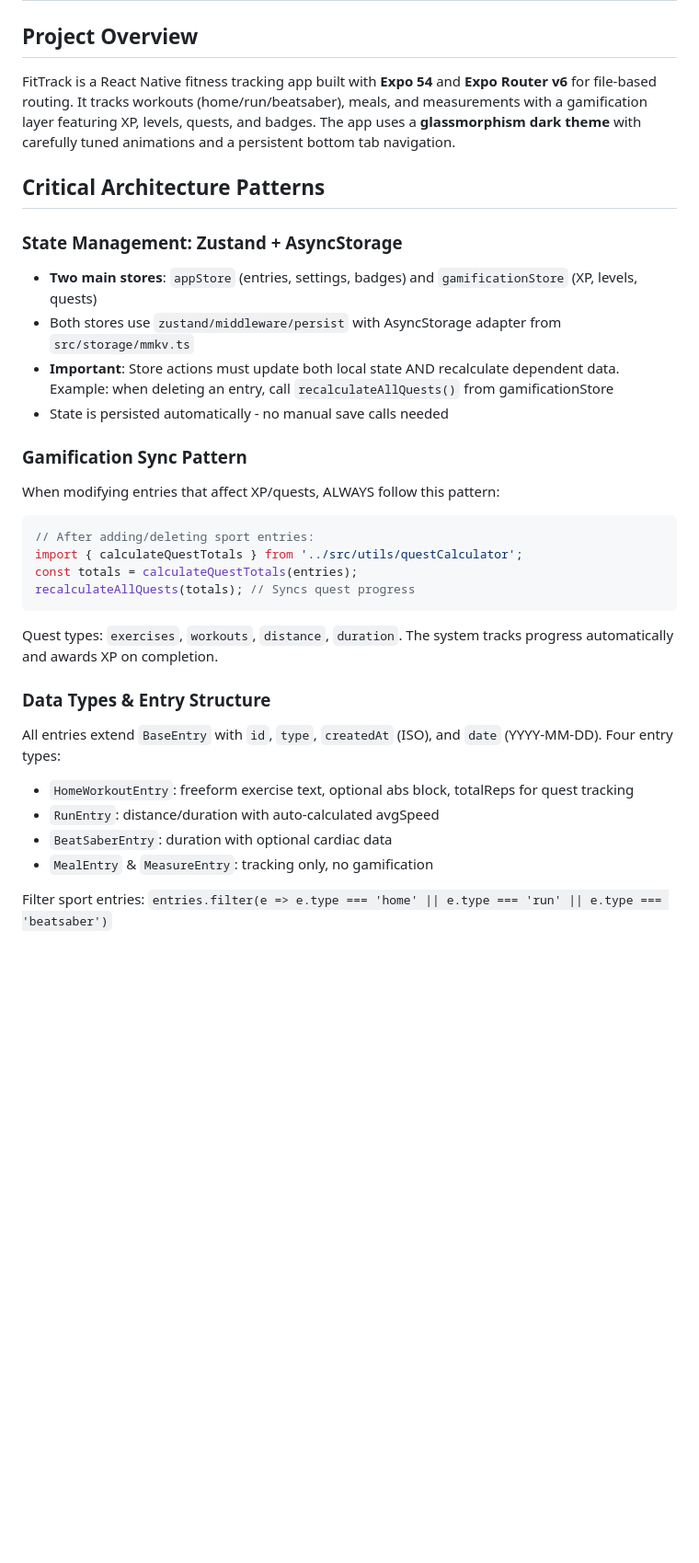
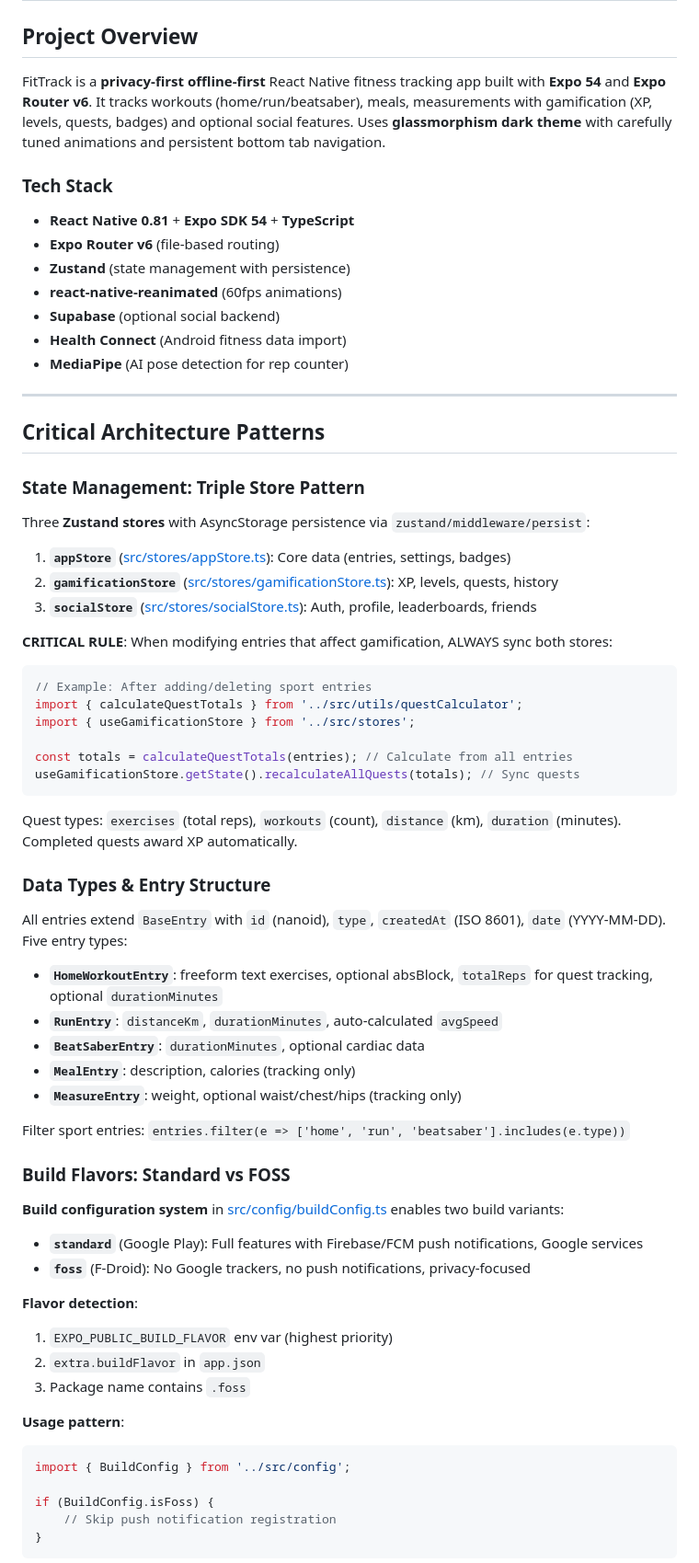
Before and after one commit to LuckyTheCookie/FitTrack, a Markdown page: .github/copilot-instructions.md, the part around one of its changes. Shown at 92% size. Rendered like a GitHub page; blank space fills up the shorter version.

````diff
--- a/.github/copilot-instructions.md
+++ b/.github/copilot-instructions.md
@@ -1,31 +1,66 @@
 # FitTrack - AI Agent Instructions
 
 ## Project Overview
-FitTrack is a React Native fitness tracking app built with **Expo 54** and **Expo Router v6** for file-based routing. It tracks workouts (home/run/beatsaber), meals, and measurements with a gamification layer featuring XP, levels, quests, and badges. The app uses a **glassmorphism dark theme** with carefully tuned animations and a persistent bottom tab navigation.
+FitTrack is a **privacy-first offline-first** React Native fitness tracking app built with **Expo 54** and **Expo Router v6**. It tracks workouts (home/run/beatsaber), meals, measurements with gamification (XP, levels, quests, badges) and optional social features. Uses **glassmorphism dark theme** with carefully tuned animations and persistent bottom tab navigation.
+
+### Tech Stack
+- **React Native 0.81** + **Expo SDK 54** + **TypeScript**
+- **Expo Router v6** (file-based routing)
+- **Zustand** (state management with persistence)
+- **react-native-reanimated** (60fps animations)
+- **Supabase** (optional social backend)
+- **Health Connect** (Android fitness data import)
+- **MediaPipe** (AI pose detection for rep counter)
+
+---
 
 ## Critical Architecture Patterns
 
-### State Management: Zustand + AsyncStorage
-- **Two main stores**: `appStore` (entries, settings, badges) and `gamificationStore` (XP, levels, quests)
-- Both stores use `zustand/middleware/persist` with AsyncStorage adapter from `src/storage/mmkv.ts`
-- **Important**: Store actions must update both local state AND recalculate dependent data. Example: when deleting an entry, call `recalculateAllQuests()` from gamificationStore
-- State is persisted automatically - no manual save calls needed
+### State Management: Triple Store Pattern
+Three **Zustand stores** with AsyncStorage persistence via `zustand/middleware/persist`:
 
-### Gamification Sync Pattern
-When modifying entries that affect XP/quests, ALWAYS follow this pattern:
+1. **`appStore`** ([src/stores/appStore.ts](src/stores/appStore.ts)): Core data (entries, settings, badges)
+2. **`gamificationStore`** ([src/stores/gamificationStore.ts](src/stores/gamificationStore.ts)): XP, levels, quests, history
+3. **`socialStore`** ([src/stores/socialStore.ts](src/stores/socialStore.ts)): Auth, profile, leaderboards, friends
+
+**CRITICAL RULE**: When modifying entries that affect gamification, ALWAYS sync both stores:
 ```typescript
-// After adding/deleting sport entries:
+// Example: After adding/deleting sport entries
 import { calculateQuestTotals } from '../src/utils/questCalculator';
-const totals = calculateQuestTotals(entries);
-recalculateAllQuests(totals); // Syncs quest progress
+import { useGamificationStore } from '../src/stores';
+
+const totals = calculateQuestTotals(entries); // Calculate from all entries
+useGamificationStore.getState().recalculateAllQuests(totals); // Sync quests
 ```
-Quest types: `exercises`, `workouts`, `distance`, `duration`. The system tracks progress automatically and awards XP on completion.
+
+Quest types: `exercises` (total reps), `workouts` (count), `distance` (km), `duration` (minutes). Completed quests award XP automatically.
 
 ### Data Types & Entry Structure
-All entries extend `BaseEntry` with `id`, `type`, `createdAt` (ISO), and `date` (YYYY-MM-DD). Four entry types:
-- `HomeWorkoutEntry`: freeform exercise text, optional abs block, totalReps for quest tracking
-- `RunEntry`: distance/duration with auto-calculated avgSpeed
-- `BeatSaberEntry`: duration with optional cardiac data
-- `MealEntry` & `MeasureEntry`: tracking only, no gamification
+All entries extend `BaseEntry` with `id` (nanoid), `type`, `createdAt` (ISO 8601), `date` (YYYY-MM-DD). Five entry types:
+- **`HomeWorkoutEntry`**: freeform text exercises, optional absBlock, `totalReps` for quest tracking, optional `durationMinutes`
+- **`RunEntry`**: `distanceKm`, `durationMinutes`, auto-calculated `avgSpeed`
+- **`BeatSaberEntry`**: `durationMinutes`, optional cardiac data
+- **`MealEntry`**: description, calories (tracking only)
+- **`MeasureEntry`**: weight, optional waist/chest/hips (tracking only)
 
-Filter sport entries: `entries.filter(e => e.type === 'home' || e.type === 'run' || e.type === 'beatsaber')`
+Filter sport entries: `entries.filter(e => ['home', 'run', 'beatsaber'].includes(e.type))`
+
+### Build Flavors: Standard vs FOSS
+**Build configuration system** in [src/config/buildConfig.ts](src/config/buildConfig.ts) enables two build variants:
+- **`standard`** (Google Play): Full features with Firebase/FCM push notifications, Google services
+- **`foss`** (F-Droid): No Google trackers, no push notifications, privacy-focused
+
+**Flavor detection**:
+1. `EXPO_PUBLIC_BUILD_FLAVOR` env var (highest priority)
+2. `extra.buildFlavor` in `app.json`
+3. Package name contains `.foss`
+
+**Usage pattern**:
+```typescript
+import { BuildConfig } from '../src/config';
+
+if (BuildConfig.isFoss) {
+    // Skip push notification registration
+}
+```
+
````
Also changed, not shown: other parts of .github/copilot-instructions.md (+80 -26 lines).
